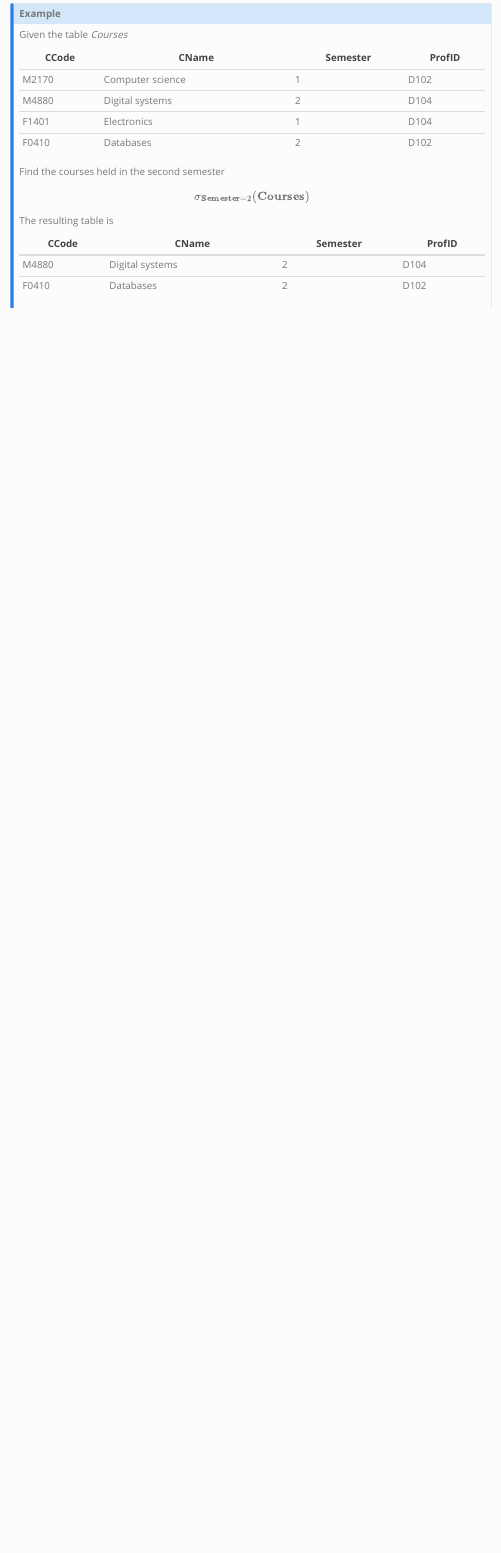
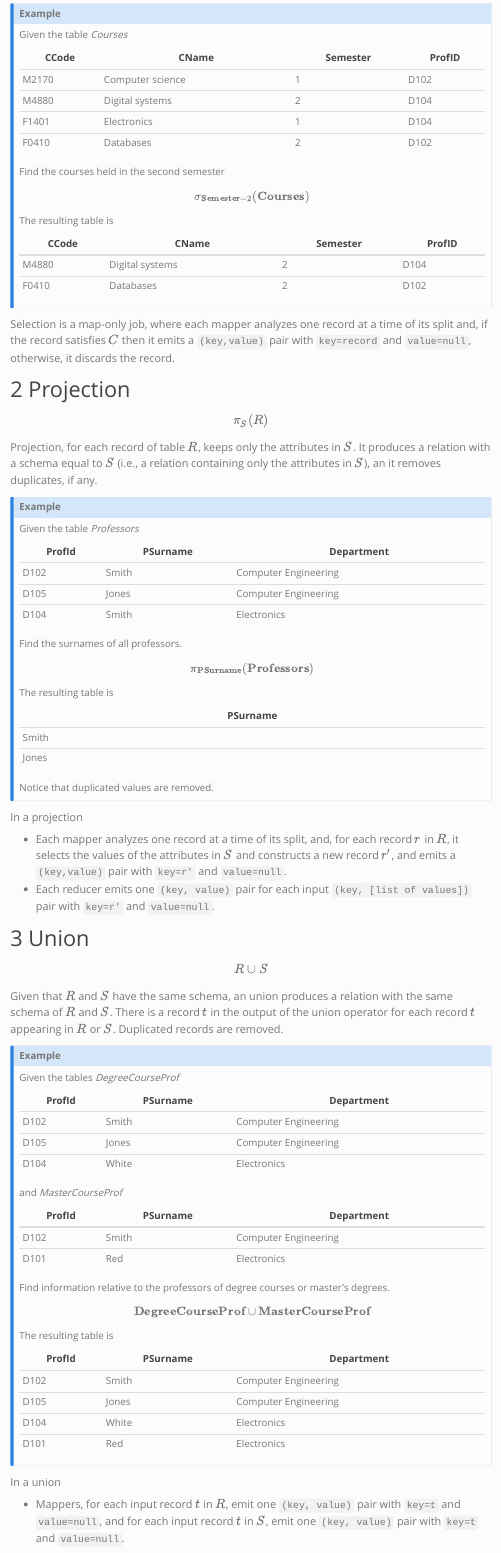
Before and after one commit to Edoch94/DABDPA, a Quarto document (qproject/08_sql_operators_mapreduce.qmd): the page in a window 1100 px wide, from 800 px down. Rendered offline with R 4.5, knitr and Pandoc in place of Quarto, with nearby package versions; menus at the side of the page are left out.

Commit message:
SQL operators completed

```diff
--- a/qproject/08_sql_operators_mapreduce.qmd
+++ b/qproject/08_sql_operators_mapreduce.qmd
@@ -50,3 +50,88 @@ The resulting table is
 | M4880 | Digital systems | 2 | D104 |
 | F0410 | Databases | 2 | D102 |
 :::
+
+Selection is a map-only job, where each mapper analyzes one record at a time of its split and, if the record satisfies $C$ then it emits a `(key,value)` pair with `key=record` and `value=null`, otherwise, it discards the record.
+
+# Projection
+$$
+\pi_S(R)
+$$
+
+Projection, for each record of table $R$, keeps only the attributes in $S$. It produces a relation with a schema equal to $S$ (i.e., a relation containing only the attributes in $S$), an it removes duplicates, if any.
+
+:::{.callout-note collapse="true"}
+## Example
+Given the table *Professors*
+
+| ProfId | PSurname | Department |
+|---|---|---|
+| D102 | Smith | Computer Engineering |
+| D105 | Jones | Computer Engineering |
+| D104 | Smith | Electronics |
+
+Find the surnames of all professors.
+
+$$
+\pi_{\textbf{PSurname}}(\textbf{Professors})
+$$
+
+The resulting table is
+
+| PSurname |
+|---|
+| Smith |
+| Jones |
+
+Notice that duplicated values are removed.
+:::
+
+In a projection
+
+- Each mapper analyzes one record at a time of its split, and, for each record $r$ in $R$, it selects the values of the attributes in $S$ and constructs a new record $r'$, and emits a `(key,value)` pair with `key=r'` and `value=null`.
+- Each reducer emits one `(key, value)` pair for each input `(key, [list of values])` pair with `key=r'` and `value=null`.
+
+# Union
+$$
+R \cup S
+$$
+
+Given that $R$ and $S$ have the same schema, an union produces a relation with the same schema of $R$ and $S$. There is a record $t$ in the output of the union operator for each record $t$ appearing in $R$ or $S$. Duplicated records are removed.
+
+:::{.callout-note collapse="true"}
+## Example
+Given the tables *DegreeCourseProf*
+
+| ProfId | PSurname | Department |
+|---|---|---|
+| D102 | Smith | Computer Engineering |
+| D105 | Jones | Computer Engineering |
+| D104 | White | Electronics |
+
+and *MasterCourseProf*
+
+| ProfId | PSurname | Department |
+|---|---|---|
+| D102 | Smith | Computer Engineering |
+| D101 | Red | Electronics |
+
+Find information relative to the professors of degree courses or master's degrees.
+
+$$
+\textbf{DegreeCourseProf} \cup \textbf{MasterCourseProf}
+$$
+
+The resulting table is
+
+| ProfId | PSurname | Department |
+|---|---|---|
+| D102 | Smith | Computer Engineering |
+| D105 | Jones | Computer Engineering |
+| D104 | White | Electronics |
+| D101 | Red | Electronics |
+
+:::
+
+In a union
+
+- Mappers, for each input record $t$ in $R$, emit one `(key, value)` pair with `key=t` and `value=null`, and for each input record $t$ in $S$, emit one `(key, value)` pair with `key=t` and `value=null`.
```
Also changed, not shown: qproject/08_sql_operators_mapreduce.qmd (99 more changed lines).
